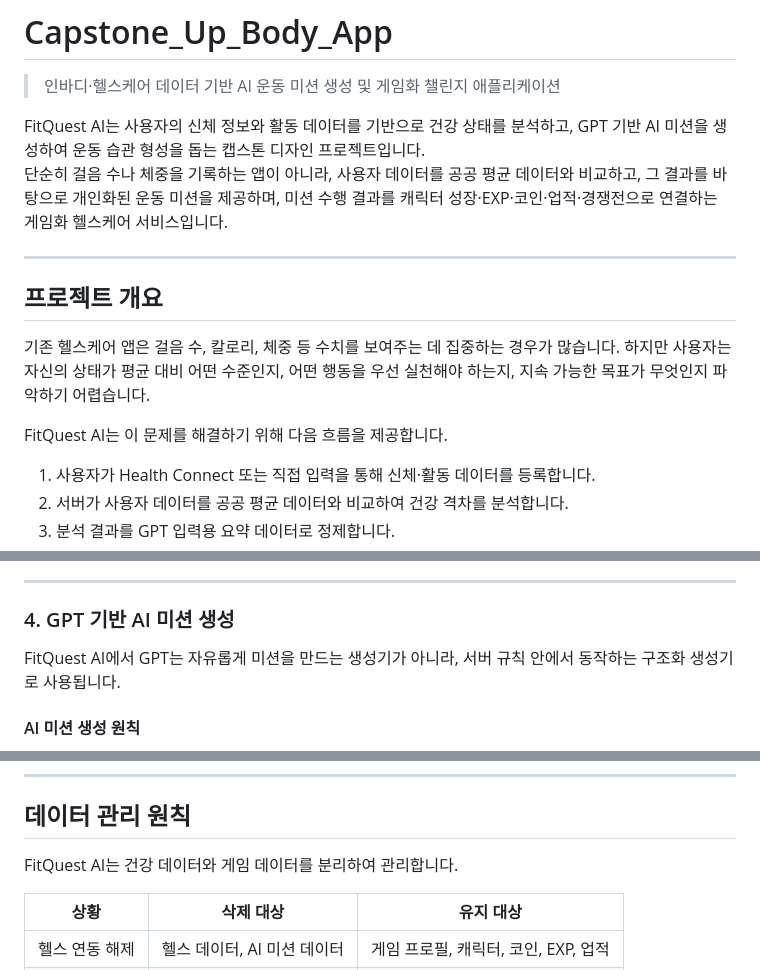
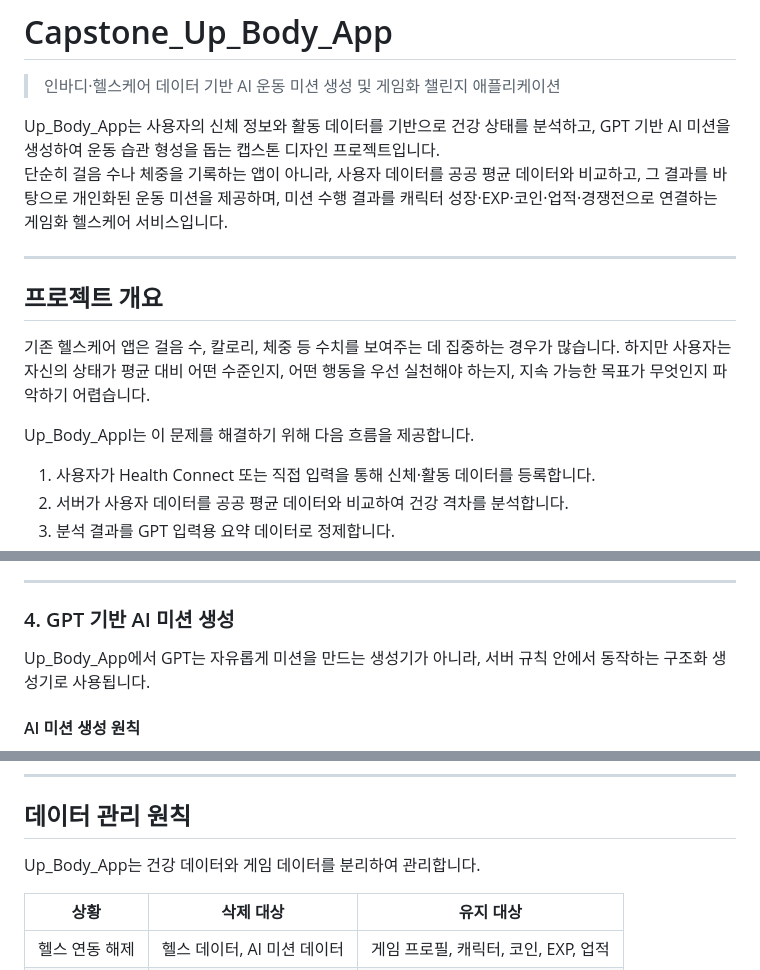
Before and after one commit to sangwoo02/Capstone_Up_Body_App, a Markdown page: README.md, 3 parts joined by grey strips. Drawn GitHub-style.

```diff
--- a/README.md
+++ b/README.md
@@ -5,7 +5,7 @@
 
 > 인바디·헬스케어 데이터 기반 AI 운동 미션 생성 및 게임화 챌린지 애플리케이션
 
-FitQuest AI는 사용자의 신체 정보와 활동 데이터를 기반으로 건강 상태를 분석하고, GPT 기반 AI 미션을 생성하여 운동 습관 형성을 돕는 캡스톤 디자인 프로젝트입니다.
+Up_Body_App는 사용자의 신체 정보와 활동 데이터를 기반으로 건강 상태를 분석하고, GPT 기반 AI 미션을 생성하여 운동 습관 형성을 돕는 캡스톤 디자인 프로젝트입니다.
 단순히 걸음 수나 체중을 기록하는 앱이 아니라, 사용자 데이터를 공공 평균 데이터와 비교하고, 그 결과를 바탕으로 개인화된 운동 미션을 제공하며, 미션 수행 결과를 캐릭터 성장·EXP·코인·업적·경쟁전으로 연결하는 게임화 헬스케어 서비스입니다.
 
 ---
@@ -14,7 +14,7 @@ FitQuest AI는 사용자의 신체 정보와 활동 데이터를 기반으로
 
 기존 헬스케어 앱은 걸음 수, 칼로리, 체중 등 수치를 보여주는 데 집중하는 경우가 많습니다. 하지만 사용자는 자신의 상태가 평균 대비 어떤 수준인지, 어떤 행동을 우선 실천해야 하는지, 지속 가능한 목표가 무엇인지 파악하기 어렵습니다.
 
-FitQuest AI는 이 문제를 해결하기 위해 다음 흐름을 제공합니다.
+Up_Body_AppI는 이 문제를 해결하기 위해 다음 흐름을 제공합니다.
 
 1. 사용자가 Health Connect 또는 직접 입력을 통해 신체·활동 데이터를 등록합니다.
 2. 서버가 사용자 데이터를 공공 평균 데이터와 비교하여 건강 격차를 분석합니다.
@@ -92,7 +92,7 @@ FastAPI + Python
 
 ### 4. GPT 기반 AI 미션 생성
 
-FitQuest AI에서 GPT는 자유롭게 미션을 만드는 생성기가 아니라, 서버 규칙 안에서 동작하는 구조화 생성기로 사용됩니다.
+Up_Body_App에서 GPT는 자유롭게 미션을 만드는 생성기가 아니라, 서버 규칙 안에서 동작하는 구조화 생성기로 사용됩니다.
 
 #### AI 미션 생성 원칙
 
@@ -305,7 +305,7 @@ VITE_TOSS_CLIENT_KEY=your-toss-client-key
 
 ## 데이터 관리 원칙
 
-FitQuest AI는 건강 데이터와 게임 데이터를 분리하여 관리합니다.
+Up_Body_App는 건강 데이터와 게임 데이터를 분리하여 관리합니다.
 
 | 상황 | 삭제 대상 | 유지 대상 |
 |---|---|---|
```
Also changed, not shown: other parts of README.md (+1 -1 lines).
